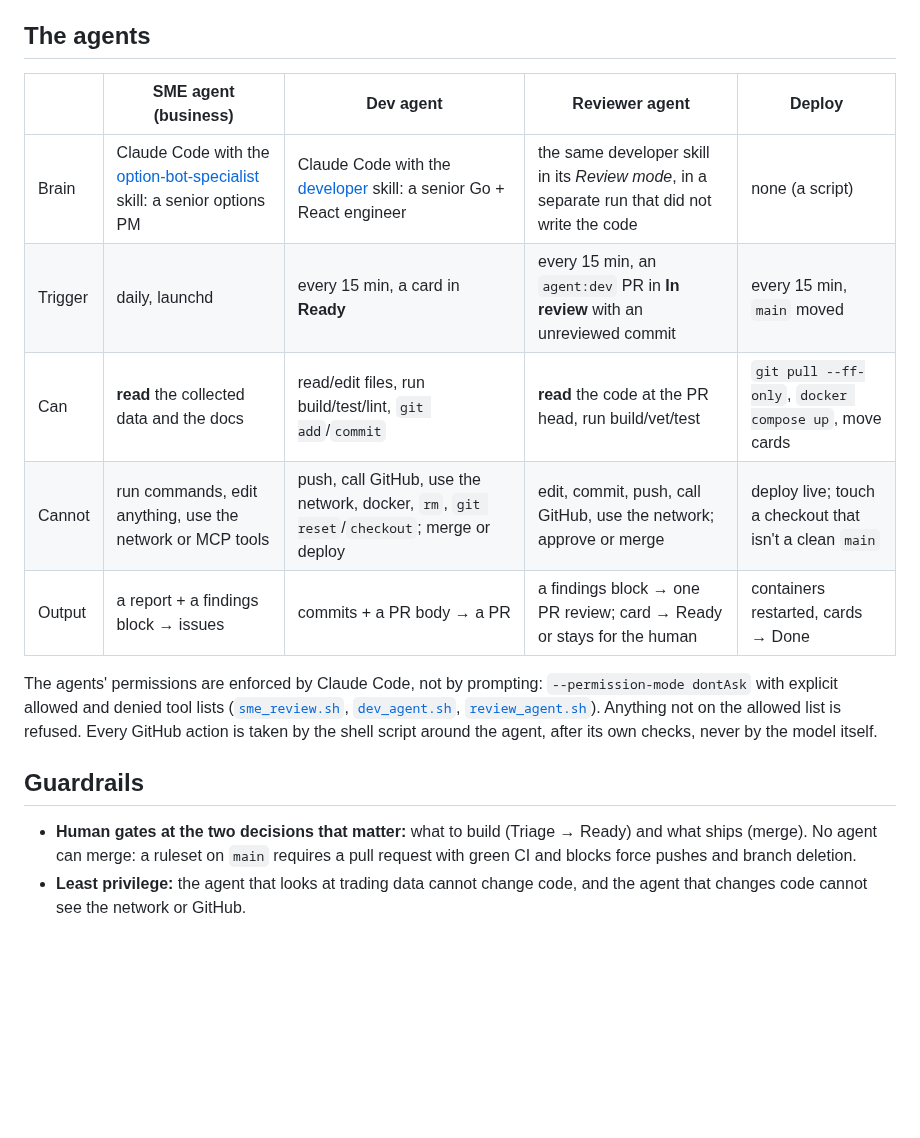
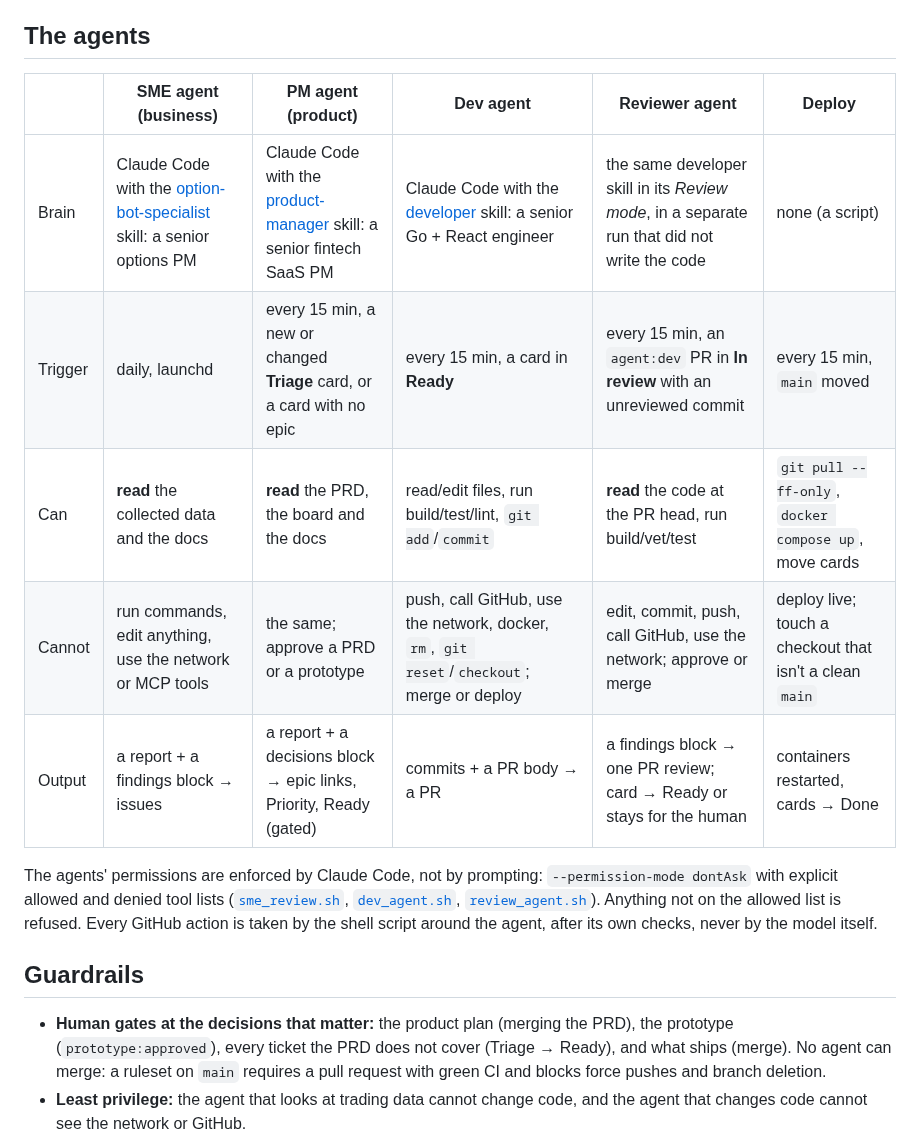
Before and after one commit to rchau73/optionsBot, a Markdown page: AGENTIC.md, the part around one of its changes. GitHub-like rendering; blank space fills up the shorter version.

```diff
--- a/AGENTIC.md
+++ b/AGENTIC.md
@@ -75,19 +94,19 @@ Every SME issue follows one template, written so someone with little context on
 
 ## The agents
 
-| | **SME agent** (business) | Dev agent | Reviewer agent | Deploy |
-|---|---|---|---|---|
-| Brain | Claude Code with the [option-bot-specialist](.claude/skills/option-bot-specialist/SKILL.md) skill: a senior options PM | Claude Code with the [developer](.claude/skills/developer/SKILL.md) skill: a senior Go + React engineer | the same developer skill in its *Review mode*, in a separate run that did not write the code | none (a script) |
-| Trigger | daily, launchd | every 15 min, a card in **Ready** | every 15 min, an `agent:dev` PR in **In review** with an unreviewed commit | every 15 min, `main` moved |
-| Can | **read** the collected data and the docs | read/edit files, run build/test/lint, `git add`/`commit` | **read** the code at the PR head, run build/vet/test | `git pull --ff-only`, `docker compose up`, move cards |
-| Cannot | run commands, edit anything, use the network or MCP tools | push, call GitHub, use the network, docker, `rm`, `git reset`/`checkout`; merge or deploy | edit, commit, push, call GitHub, use the network; approve or merge | deploy live; touch a checkout that isn't a clean `main` |
-| Output | a report + a findings block → issues | commits + a PR body → a PR | a findings block → one PR review; card → Ready or stays for the human | containers restarted, cards → Done |
+| | **SME agent** (business) | **PM agent** (product) | Dev agent | Reviewer agent | Deploy |
+|---|---|---|---|---|---|
+| Brain | Claude Code with the [option-bot-specialist](.claude/skills/option-bot-specialist/SKILL.md) skill: a senior options PM | Claude Code with the [product-manager](.claude/skills/product-manager/SKILL.md) skill: a senior fintech SaaS PM | Claude Code with the [developer](.claude/skills/developer/SKILL.md) skill: a senior Go + React engineer | the same developer skill in its *Review mode*, in a separate run that did not write the code | none (a script) |
+| Trigger | daily, launchd | every 15 min, a new or changed **Triage** card, or a card with no epic | every 15 min, a card in **Ready** | every 15 min, an `agent:dev` PR in **In review** with an unreviewed commit | every 15 min, `main` moved |
+| Can | **read** the collected data and the docs | **read** the PRD, the board and the docs | read/edit files, run build/test/lint, `git add`/`commit` | **read** the code at the PR head, run build/vet/test | `git pull --ff-only`, `docker compose up`, move cards |
+| Cannot | run commands, edit anything, use the network or MCP tools | the same; approve a PRD or a prototype | push, call GitHub, use the network, docker, `rm`, `git reset`/`checkout`; merge or deploy | edit, commit, push, call GitHub, use the network; approve or merge | deploy live; touch a checkout that isn't a clean `main` |
+| Output | a report + a findings block → issues | a report + a decisions block → epic links, Priority, Ready (gated) | commits + a PR body → a PR | a findings block → one PR review; card → Ready or stays for the human | containers restarted, cards → Done |
 
 The agents' permissions are enforced by Claude Code, not by prompting: `--permission-mode dontAsk` with explicit allowed and denied tool lists ([`sme_review.sh`](scripts/agents/sme_review.sh), [`dev_agent.sh`](scripts/agents/dev_agent.sh), [`review_agent.sh`](scripts/agents/review_agent.sh)). Anything not on the allowed list is refused. Every GitHub action is taken by the shell script around the agent, after its own checks, never by the model itself.
 
 ## Guardrails
 
-- **Human gates at the two decisions that matter:** what to build (Triage → Ready) and what ships (merge). No agent can merge: a ruleset on `main` requires a pull request with green CI and blocks force pushes and branch deletion.
+- **Human gates at the decisions that matter:** the product plan (merging the PRD), the prototype (`prototype:approved`), every ticket the PRD does not cover (Triage → Ready), and what ships (merge). No agent can merge: a ruleset on `main` requires a pull request with green CI and blocks force pushes and branch deletion.
 - **Least privilege:** the agent that looks at trading data cannot change code, and the agent that changes code cannot see the network or GitHub.
 - **Trust, but verify:** the Dev agent's "tests pass" is not taken at its word. The script re-runs every check, and a failing PR is opened as a draft and blocked. Then a separate Reviewer agent reads the change with no stake in it, and must back each finding with a concrete failure: an unverified first pass on PR #91 had 3 false findings out of 10.
 - **Bounded review loop:** the Reviewer sends a PR back at most twice (`REVIEW_MAX_ROUNDS`), reviews each commit once, and a failed review hands the PR to the human instead of retrying. Its review is a comment, not an approval: the agents use the human's GitHub login, which can't approve its own PR, so the board column carries the decision and merging stays with the human.
```
Also changed, not shown: other parts of AGENTIC.md (+22 -3 lines), CLAUDE.md (+1 -1 lines), docs/agentic_workflow.png, 17 other files.
